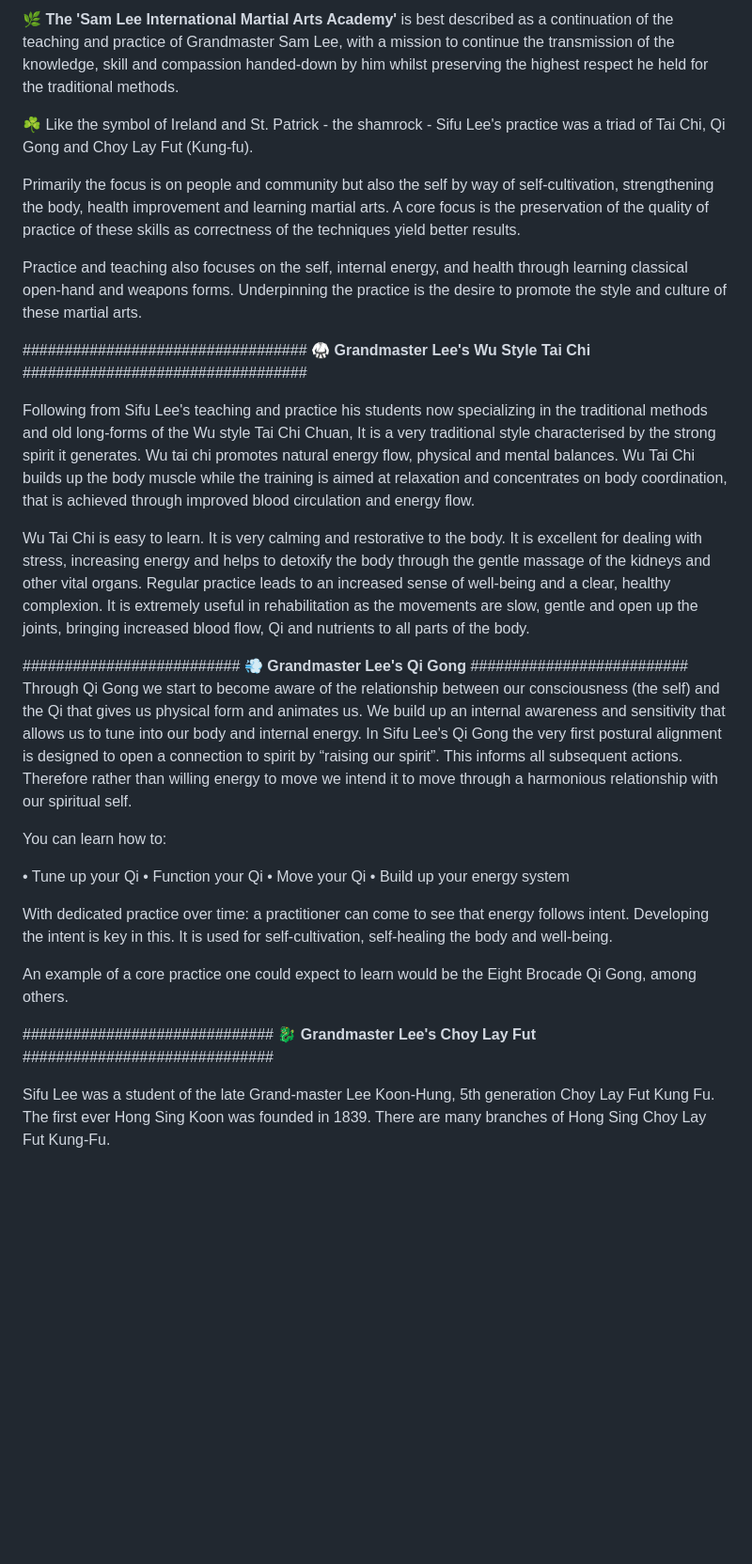
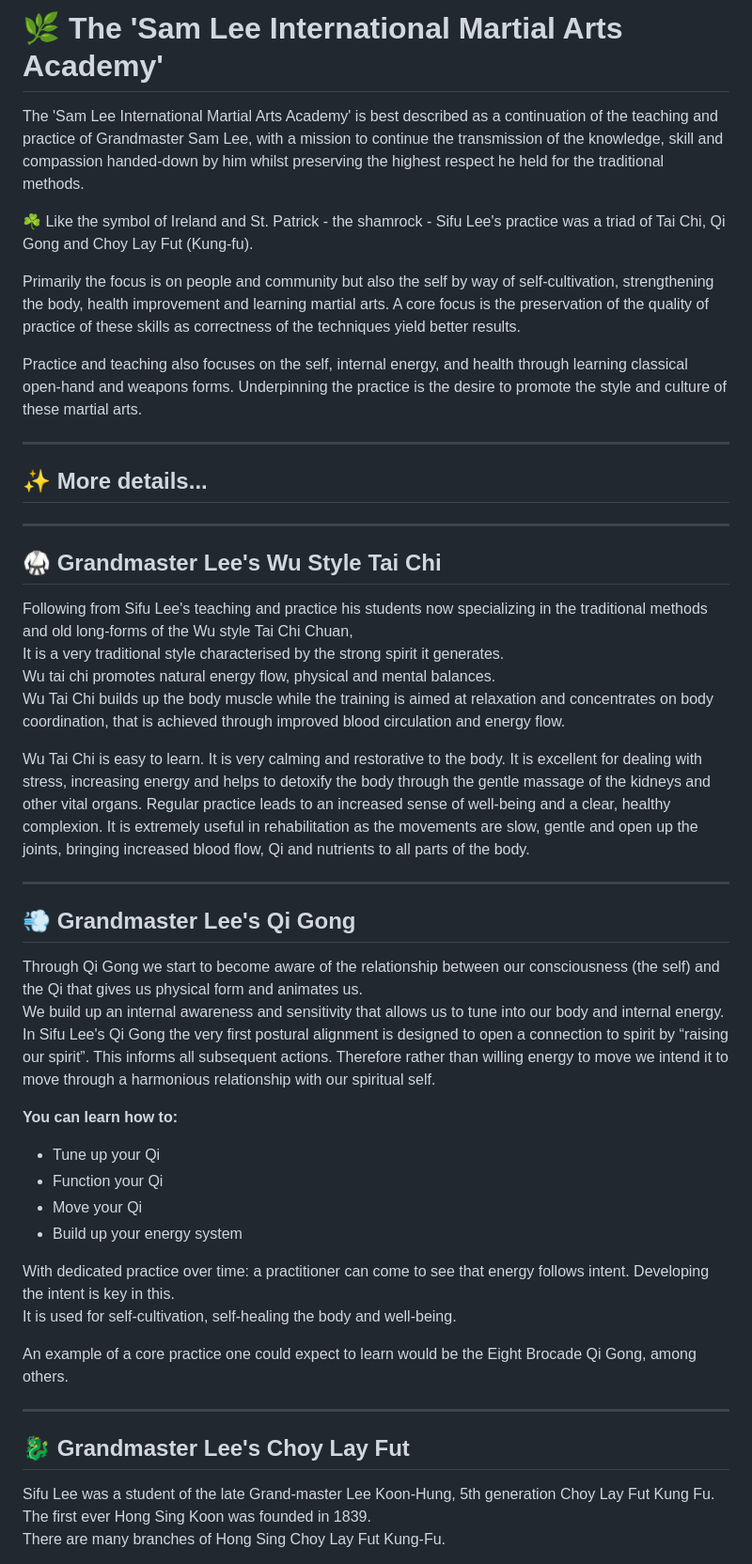
Before and after one commit to samleemartialarts/moredetails, a Markdown page: readme.md, the part around the change. Shown at 94% size. GitHub-like rendering; blank space fills up the shorter version.

Commit message:
Update readme.md update markdown

```diff
--- a/readme.md
+++ b/readme.md
@@ -1,4 +1,6 @@
-🌿 **The 'Sam Lee International Martial Arts Academy'** is best described as a continuation of the
+# 🌿 The 'Sam Lee International Martial Arts Academy'
+
+The 'Sam Lee International Martial Arts Academy' is best described as a continuation of the
 teaching and practice of Grandmaster Sam Lee, with a mission to continue the transmission
 of the knowledge, skill and compassion handed-down by him whilst preserving the highest respect
 he held for the traditional methods.
@@ -14,10 +16,13 @@ correctness of the techniques yield better results.
 Practice and teaching also focuses on the self, internal energy, and health through learning classical open-hand and
 weapons forms. Underpinning the practice is the desire to promote the style and culture of these martial arts.
 
+---
 
-##################################
-🥋 **Grandmaster Lee's Wu Style Tai Chi**
-##################################
+## ✨ More details...
+
+---
+
+## 🥋 Grandmaster Lee's Wu Style Tai Chi
 
 Following from Sifu Lee's teaching and practice his students now specializing in the traditional methods
 and old long-forms of the Wu style Tai Chi Chuan,
@@ -25,35 +30,31 @@ It is a very traditional style characterised by the strong spirit it generates.
 Wu tai chi promotes natural energy flow, physical and mental balances.
 Wu Tai Chi builds up the body muscle while the training is aimed at relaxation and concentrates on body coordination, that is achieved through improved blood circulation and energy flow.
 
-Wu Tai Chi is easy to learn.  It is very calming and restorative to the body.  It is excellent for dealing with stress, increasing energy and helps to detoxify the body through the gentle massage of the kidneys and other vital organs.  Regular practice leads to an increased sense of well-being and a clear, healthy complexion.  It is extremely useful in rehabilitation as the movements are slow, gentle and open up the joints, bringing increased blood flow, Qi and nutrients to all parts of the body.
+Wu Tai Chi is easy to learn. It is very calming and restorative to the body. It is excellent for dealing with stress, increasing energy and helps to detoxify the body through the gentle massage of the kidneys and other vital organs. Regular practice leads to an increased sense of well-being and a clear, healthy complexion. It is extremely useful in rehabilitation as the movements are slow, gentle and open up the joints, bringing increased blood flow, Qi and nutrients to all parts of the body.
 
+---
 
+## 💨 Grandmaster Lee's Qi Gong
 
-
-##########################
-💨 **Grandmaster Lee's Qi Gong**
-##########################
 Through Qi Gong we start to become aware of the relationship between our consciousness (the self) and the Qi that gives us physical form and animates us.
 We build up an internal awareness and sensitivity that allows us to tune into our body and internal energy.
 In Sifu Lee's Qi Gong the very first postural alignment is designed to open a connection to spirit by “raising our spirit”. This informs all subsequent actions. Therefore rather than willing energy to move we intend it to move through a harmonious relationship with our spiritual self.
 
-You can learn how to:
+**You can learn how to:**
 
-•    Tune up your Qi
-•    Function your Qi
-•    Move your Qi
-•    Build up your energy system
+- Tune up your Qi
+- Function your Qi
+- Move your Qi
+- Build up your energy system
 
 With dedicated practice over time: a practitioner can come to see that energy follows intent. Developing the intent is key in this.
 It is used for self-cultivation, self-healing the body and well-being.
 
 An example of a core practice one could expect to learn would be the Eight Brocade Qi Gong, among others.
 
+---
 
-
-##############################
-🐉 **Grandmaster Lee's Choy Lay Fut**
-##############################
+## 🐉 Grandmaster Lee's Choy Lay Fut
 
 Sifu Lee was a student of the late Grand-master Lee Koon-Hung, 5th generation Choy Lay Fut Kung Fu.
 The first ever Hong Sing Koon was founded in 1839.
```
